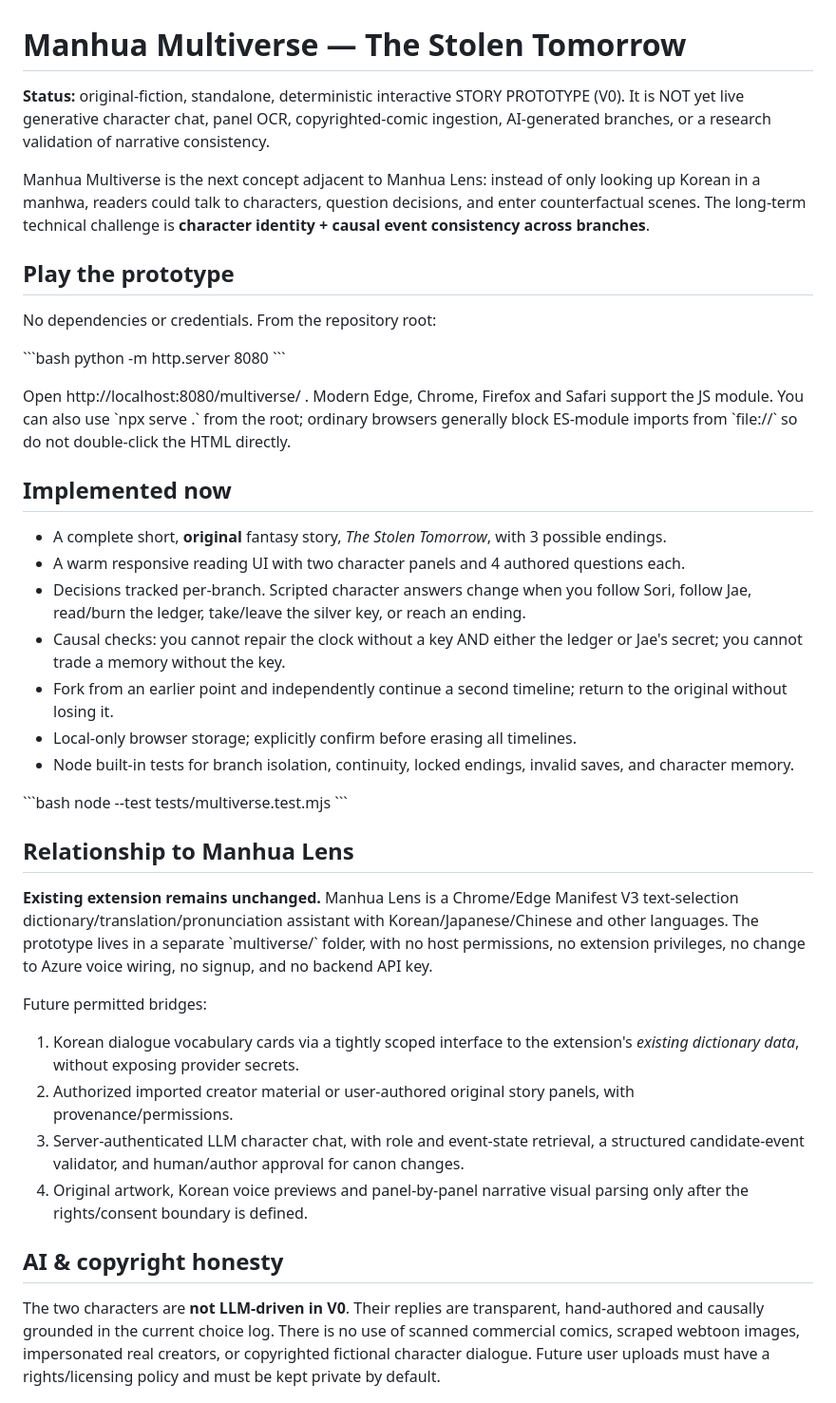
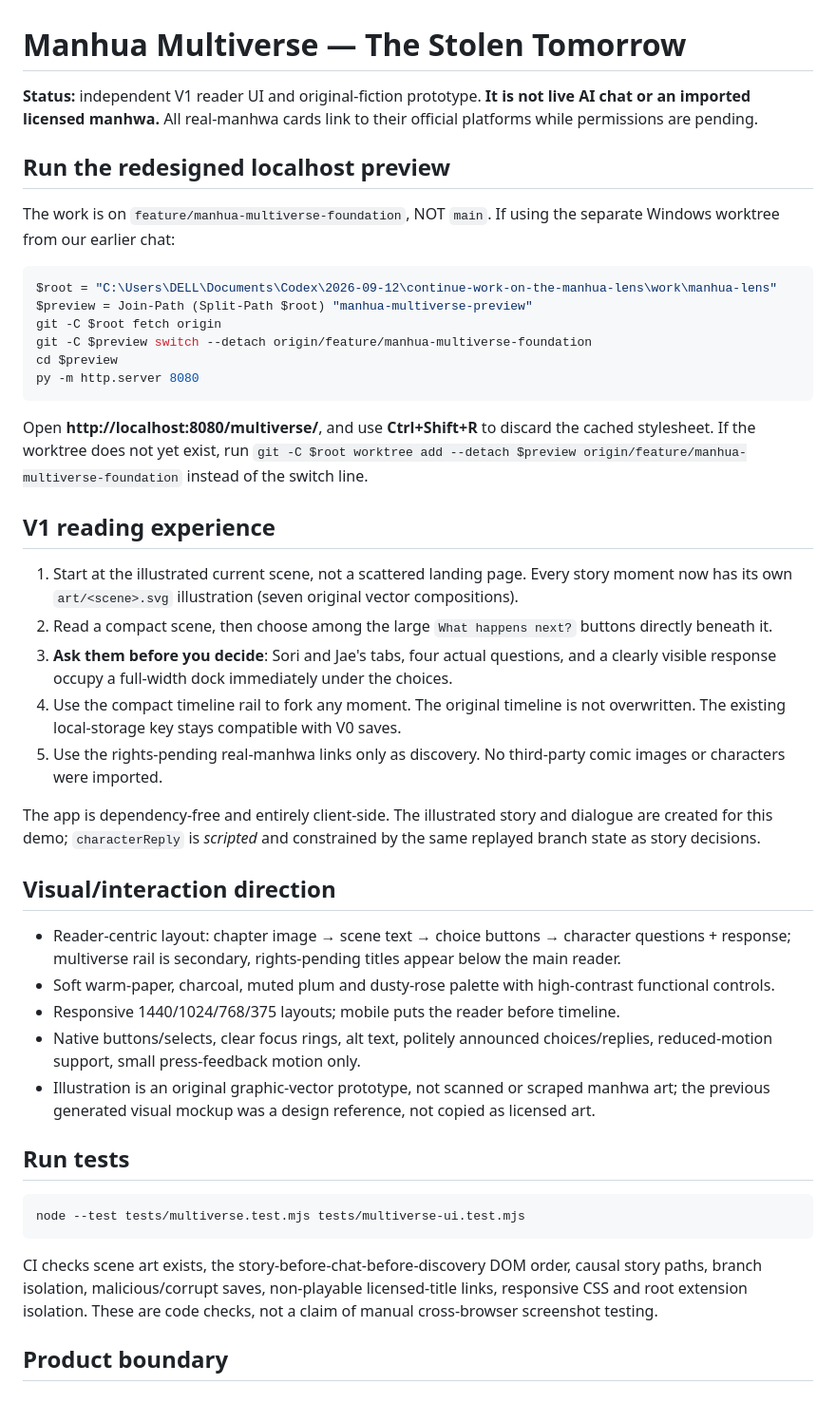
Before and after one commit to sushan5140/manhua-lens, a Markdown page: multiverse/README.md, the part around one of its changes. Shown at 95% size. Drawn GitHub-style.

Commit message:
docs(multiverse): redesigned reader UX and Windows worktree refresh instructions

````diff
--- a/multiverse/README.md
+++ b/multiverse/README.md
@@ -1,44 +1,47 @@
 # Manhua Multiverse — The Stolen Tomorrow
 
-**Status:** original-fiction, standalone, deterministic interactive STORY PROTOTYPE (V0). It is NOT yet live generative character chat, panel OCR, copyrighted-comic ingestion, AI-generated branches, or a research validation of narrative consistency.
+**Status:** independent V1 reader UI and original-fiction prototype. **It is not live AI chat or an imported licensed manhwa.** All real-manhwa cards link to their official platforms while permissions are pending.
 
-Manhua Multiverse is the next concept adjacent to Manhua Lens: instead of only looking up Korean in a manhwa, readers could talk to characters, question decisions, and enter counterfactual scenes. The long-term technical challenge is **character identity + causal event consistency across branches**.
+## Run the redesigned localhost preview
 
-## Play the prototype
+The work is on `feature/manhua-multiverse-foundation`, NOT `main`. If using the separate Windows worktree from our earlier chat:
 
-No dependencies or credentials. From the repository root:
+```powershell
+$root = "C:\Users\DELL\Documents\Codex\2026-09-12\continue-work-on-the-manhua-lens\work\manhua-lens"
+$preview = Join-Path (Split-Path $root) "manhua-multiverse-preview"
+git -C $root fetch origin
+git -C $preview switch --detach origin/feature/manhua-multiverse-foundation
+cd $preview
+py -m http.server 8080
+```
 
-\`\`\`bash
-python -m http.server 8080
-\`\`\`
+Open **http://localhost:8080/multiverse/**, and use **Ctrl+Shift+R** to discard the cached stylesheet. If the worktree does not yet exist, run `git -C $root worktree add --detach $preview origin/feature/manhua-multiverse-foundation` instead of the switch line.
 
-Open http://localhost:8080/multiverse/ . Modern Edge, Chrome, Firefox and Safari support the JS module. You can also use \`npx serve .\` from the root; ordinary browsers generally block ES-module imports from \`file://\` so do not double-click the HTML directly.
+## V1 reading experience
 
-## Implemented now
+1. Start at the illustrated current scene, not a scattered landing page. Every story moment now has its own `art/<scene>.svg` illustration (seven original vector compositions).
+2. Read a compact scene, then choose among the large `What happens next?` buttons directly beneath it.
+3. **Ask them before you decide**: Sori and Jae's tabs, four actual questions, and a clearly visible response occupy a full-width dock immediately under the choices.
+4. Use the compact timeline rail to fork any moment. The original timeline is not overwritten. The existing local-storage key stays compatible with V0 saves.
+5. Use the rights-pending real-manhwa links only as discovery. No third-party comic images or characters were imported.
 
-- A complete short, **original** fantasy story, *The Stolen Tomorrow*, with 3 possible endings.
-- A warm responsive reading UI with two character panels and 4 authored questions each.
-- Decisions tracked per-branch. Scripted character answers change when you follow Sori, follow Jae, read/burn the ledger, take/leave the silver key, or reach an ending.
-- Causal checks: you cannot repair the clock without a key AND either the ledger or Jae's secret; you cannot trade a memory without the key.
-- Fork from an earlier point and independently continue a second timeline; return to the original without losing it.
-- Local-only browser storage; explicitly confirm before erasing all timelines.
-- Node built-in tests for branch isolation, continuity, locked endings, invalid saves, and character memory.
+The app is dependency-free and entirely client-side. The illustrated story and dialogue are created for this demo; `characterReply` is *scripted* and constrained by the same replayed branch state as story decisions.
 
-\`\`\`bash
-node --test tests/multiverse.test.mjs
-\`\`\`
+## Visual/interaction direction
 
-## Relationship to Manhua Lens
+- Reader-centric layout: chapter image → scene text → choice buttons → character questions + response; multiverse rail is secondary, rights-pending titles appear below the main reader.
+- Soft warm-paper, charcoal, muted plum and dusty-rose palette with high-contrast functional controls.
+- Responsive 1440/1024/768/375 layouts; mobile puts the reader before timeline.
+- Native buttons/selects, clear focus rings, alt text, politely announced choices/replies, reduced-motion support, small press-feedback motion only.
+- Illustration is an original graphic-vector prototype, not scanned or scraped manhwa art; the previous generated visual mockup was a design reference, not copied as licensed art.
 
-**Existing extension remains unchanged.** Manhua Lens is a Chrome/Edge Manifest V3 text-selection dictionary/translation/pronunciation assistant with Korean/Japanese/Chinese and other languages. The prototype lives in a separate \`multiverse/\` folder, with no host permissions, no extension privileges, no change to Azure voice wiring, no signup, and no backend API key.
+## Run tests
 
-Future permitted bridges:
-1. Korean dialogue vocabulary cards via a tightly scoped interface to the extension's *existing dictionary data*, without exposing provider secrets.
-2. Authorized imported creator material or user-authored original story panels, with provenance/permissions.
-3. Server-authenticated LLM character chat, with role and event-state retrieval, a structured candidate-event validator, and human/author approval for canon changes.
-4. Original artwork, Korean voice previews and panel-by-panel narrative visual parsing only after the rights/consent boundary is defined.
+```bash
+node --test tests/multiverse.test.mjs tests/multiverse-ui.test.mjs
+```
 
-## AI & copyright honesty
+CI checks scene art exists, the story-before-chat-before-discovery DOM order, causal story paths, branch isolation, malicious/corrupt saves, non-playable licensed-title links, responsive CSS and root extension isolation. These are code checks, not a claim of manual cross-browser screenshot testing.
 
-The two characters are **not LLM-driven in V0**. Their replies are transparent, hand-authored and causally grounded in the current choice log. There is no use of scanned commercial comics, scraped webtoon images, impersonated real creators, or copyrighted fictional character dialogue. Future user uploads must have a rights/licensing policy and must be kept private by default.
+## Product boundary
 
````
Also changed, not shown: other parts of multiverse/README.md (+1 -15 lines).
